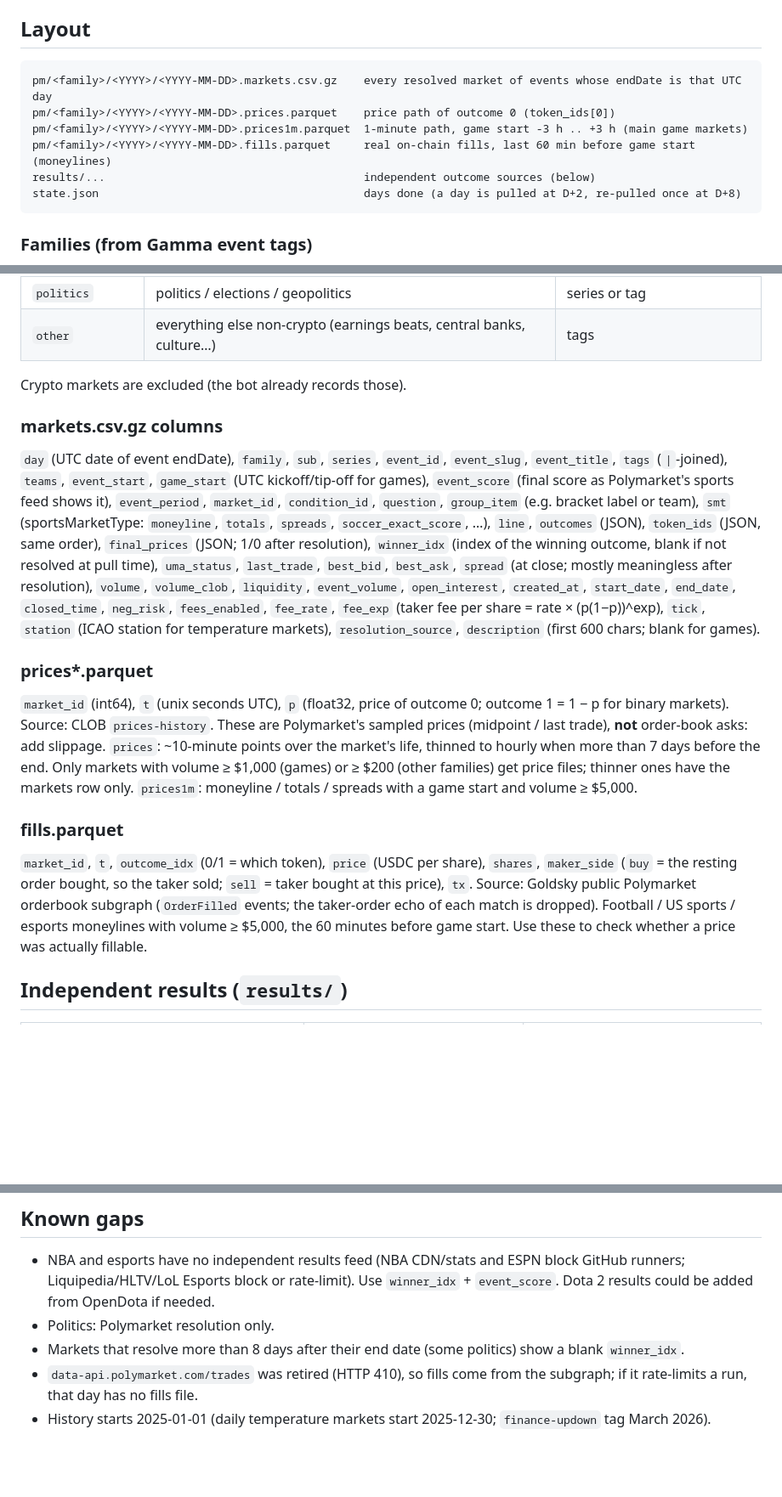
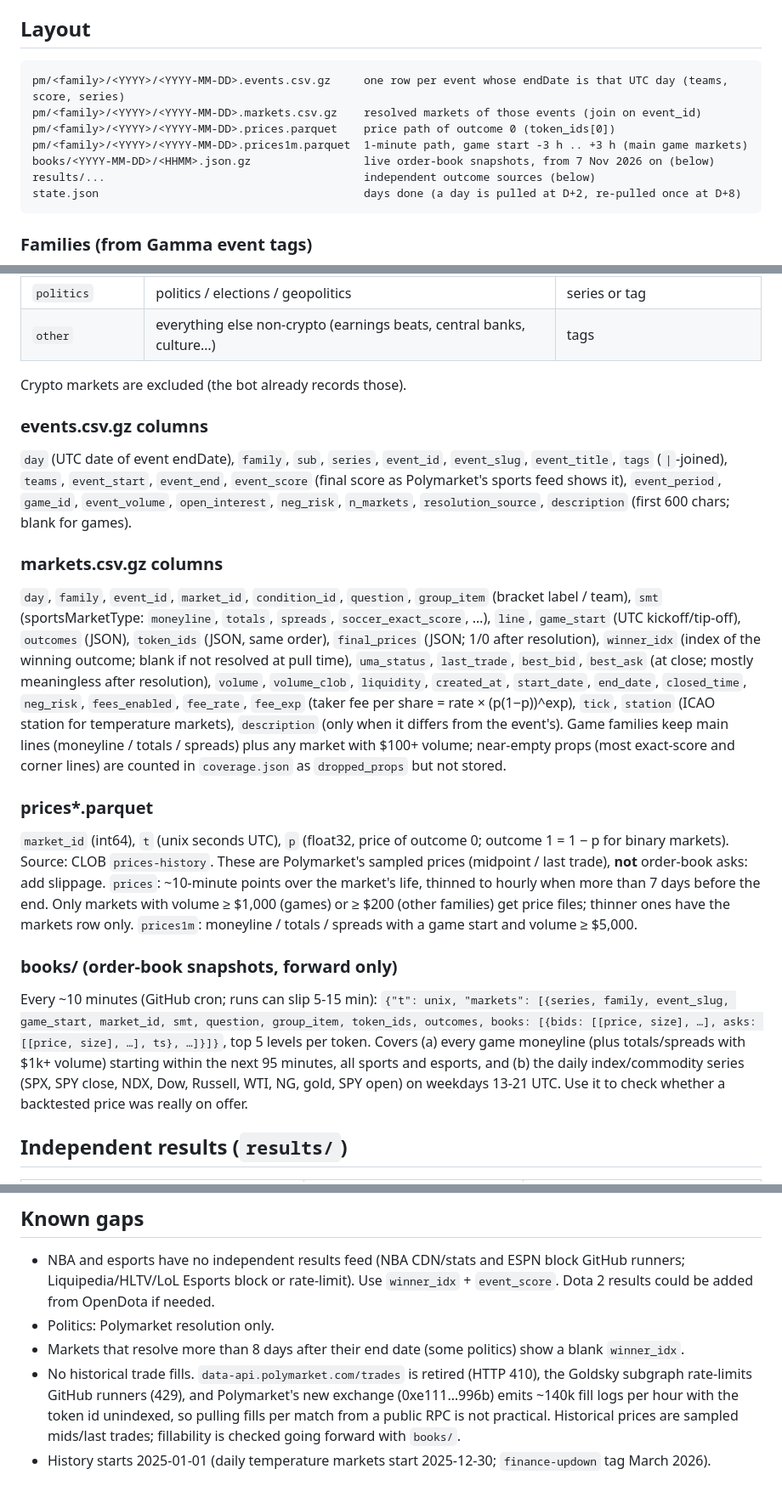
Before and after one commit to cynnxcrypto/predbot, a Markdown page: history/README.md, 3 parts joined by grey strips. Shown at 85% size. GitHub-like rendering; blank space fills up the shorter version.

Commit message:
History README: events file, books, fills gap

````diff
--- a/history/README.md
+++ b/history/README.md
@@ -10,10 +10,11 @@ Read any file with pandas: `pd.read_csv(path)` (gzip is detected) or `pd.read_pa
 ## Layout
 
 ```
-pm/<family>/<YYYY>/<YYYY-MM-DD>.markets.csv.gz    every resolved market of events whose endDate is that UTC day
+pm/<family>/<YYYY>/<YYYY-MM-DD>.events.csv.gz     one row per event whose endDate is that UTC day (teams, score, series)
+pm/<family>/<YYYY>/<YYYY-MM-DD>.markets.csv.gz    resolved markets of those events (join on event_id)
 pm/<family>/<YYYY>/<YYYY-MM-DD>.prices.parquet    price path of outcome 0 (token_ids[0])
 pm/<family>/<YYYY>/<YYYY-MM-DD>.prices1m.parquet  1-minute path, game start -3 h .. +3 h (main game markets)
-pm/<family>/<YYYY>/<YYYY-MM-DD>.fills.parquet     real on-chain fills, last 60 min before game start (moneylines)
+books/<YYYY-MM-DD>/<HHMM>.json.gz                 live order-book snapshots, from 7 Nov 2026 on (below)
 results/...                                       independent outcome sources (below)
 state.json                                        days done (a day is pulled at D+2, re-pulled once at D+8)
 ```
@@ -34,16 +35,21 @@ state.json                                        days done (a day is pulled at
 
 Crypto markets are excluded (the bot already records those).
 
+### events.csv.gz columns
+`day` (UTC date of event endDate), `family`, `sub`, `series`, `event_id`, `event_slug`, `event_title`, `tags` (`|`-joined), `teams`,
+`event_start`, `event_end`, `event_score` (final score as Polymarket's sports feed shows it), `event_period`, `game_id`, `event_volume`,
+`open_interest`, `neg_risk`, `n_markets`, `resolution_source`, `description` (first 600 chars; blank for games).
+
 ### markets.csv.gz columns
-`day` (UTC date of event endDate), `family`, `sub`, `series`, `event_id`, `event_slug`, `event_title`, `tags` (`|`-joined),
-`teams`, `event_start`, `game_start` (UTC kickoff/tip-off for games), `event_score` (final score as Polymarket's sports feed shows it),
-`event_period`, `market_id`, `condition_id`, `question`, `group_item` (e.g. bracket label or team), `smt` (sportsMarketType:
-`moneyline`, `totals`, `spreads`, `soccer_exact_score`, …), `line`, `outcomes` (JSON), `token_ids` (JSON, same order),
-`final_prices` (JSON; 1/0 after resolution), `winner_idx` (index of the winning outcome, blank if not resolved at pull time),
-`uma_status`, `last_trade`, `best_bid`, `best_ask`, `spread` (at close; mostly meaningless after resolution),
-`volume`, `volume_clob`, `liquidity`, `event_volume`, `open_interest`, `created_at`, `start_date`, `end_date`, `closed_time`,
-`neg_risk`, `fees_enabled`, `fee_rate`, `fee_exp` (taker fee per share = rate × (p(1−p))^exp), `tick`,
-`station` (ICAO station for temperature markets), `resolution_source`, `description` (first 600 chars; blank for games).
+`day`, `family`, `event_id`, `market_id`, `condition_id`, `question`, `group_item` (bracket label / team), `smt` (sportsMarketType:
+`moneyline`, `totals`, `spreads`, `soccer_exact_score`, …), `line`, `game_start` (UTC kickoff/tip-off), `outcomes` (JSON),
+`token_ids` (JSON, same order), `final_prices` (JSON; 1/0 after resolution), `winner_idx` (index of the winning outcome; blank if not
+resolved at pull time), `uma_status`, `last_trade`, `best_bid`, `best_ask` (at close; mostly meaningless after resolution), `volume`,
+`volume_clob`, `liquidity`, `created_at`, `start_date`, `end_date`, `closed_time`, `neg_risk`, `fees_enabled`, `fee_rate`, `fee_exp`
+(taker fee per share = rate × (p(1−p))^exp), `tick`, `station` (ICAO station for temperature markets), `description` (only when it
+differs from the event's).
+Game families keep main lines (moneyline / totals / spreads) plus any market with $100+ volume; near-empty props (most exact-score and
+corner lines) are counted in `coverage.json` as `dropped_props` but not stored.
 
 ### prices*.parquet
 `market_id` (int64), `t` (unix seconds UTC), `p` (float32, price of outcome 0; outcome 1 = 1 − p for binary markets).
@@ -52,11 +58,12 @@ add slippage. `prices`: ~10-minute points over the market's life, thinned to hou
 Only markets with volume ≥ $1,000 (games) or ≥ $200 (other families) get price files; thinner ones have the markets row only.
 `prices1m`: moneyline / totals / spreads with a game start and volume ≥ $5,000.
 
-### fills.parquet
-`market_id`, `t`, `outcome_idx` (0/1 = which token), `price` (USDC per share), `shares`, `maker_side` (`buy` = the resting order
-bought, so the taker sold; `sell` = taker bought at this price), `tx`. Source: Goldsky public Polymarket orderbook subgraph
-(`OrderFilled` events; the taker-order echo of each match is dropped). Football / US sports / esports moneylines with volume ≥ $5,000,
-the 60 minutes before game start. Use these to check whether a price was actually fillable.
+### books/ (order-book snapshots, forward only)
+Every ~10 minutes (GitHub cron; runs can slip 5-15 min): `{"t": unix, "markets": [{series, family, event_slug, game_start, market_id,
+smt, question, group_item, token_ids, outcomes, books: [{bids: [[price, size], …], asks: [[price, size], …], ts}, …]}]}`, top 5 levels
+per token. Covers (a) every game moneyline (plus totals/spreads with $1k+ volume) starting within the next 95 minutes, all sports and
+esports, and (b) the daily index/commodity series (SPX, SPY close, NDX, Dow, Russell, WTI, NG, gold, SPY open) on weekdays 13-21 UTC.
+Use it to check whether a backtested price was really on offer.
 
 ## Independent results (`results/`)
 | file | source | use |
@@ -80,6 +87,8 @@ Daily max temperature: convert `valid_utc` to the city's local time, take the ma
   rate-limit). Use `winner_idx` + `event_score`. Dota 2 results could be added from OpenDota if needed.
 - Politics: Polymarket resolution only.
 - Markets that resolve more than 8 days after their end date (some politics) show a blank `winner_idx`.
-- `data-api.polymarket.com/trades` was retired (HTTP 410), so fills come from the subgraph; if it rate-limits a run, that day has no
-  fills file.
+- No historical trade fills. `data-api.polymarket.com/trades` is retired (HTTP 410), the Goldsky subgraph rate-limits GitHub runners
+  (429), and Polymarket's new exchange (0xe111…996b) emits ~140k fill logs per hour with the token id unindexed, so pulling fills per
+  match from a public RPC is not practical. Historical prices are sampled mids/last trades; fillability is checked going forward with
+  `books/`.
 - History starts 2025-01-01 (daily temperature markets start 2025-12-30; `finance-updown` tag March 2026).
````
